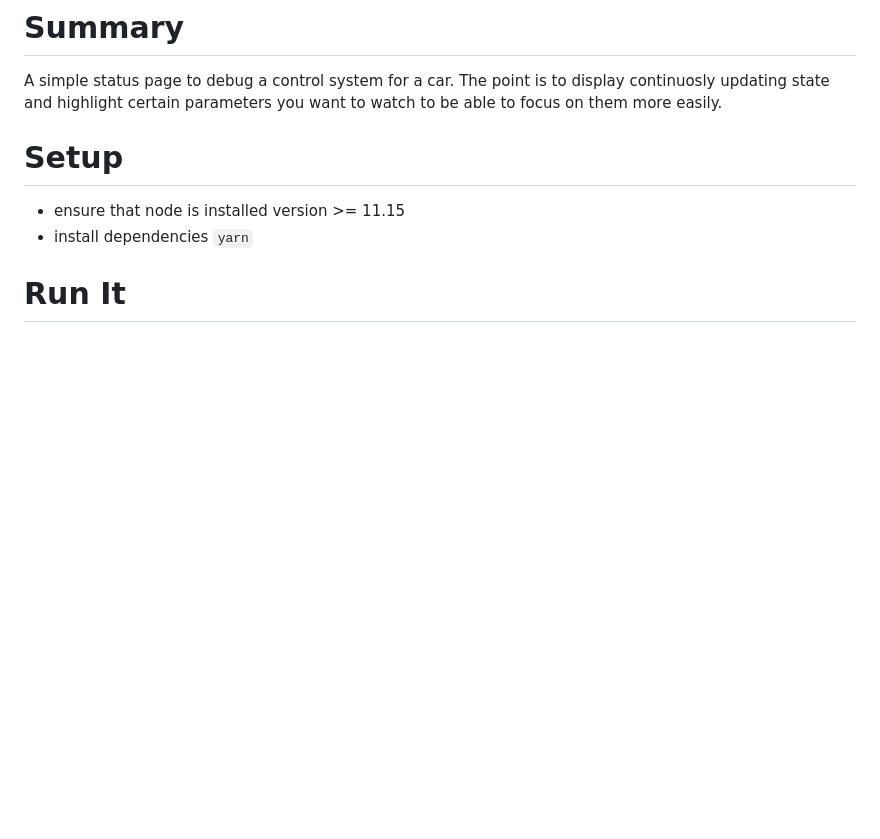
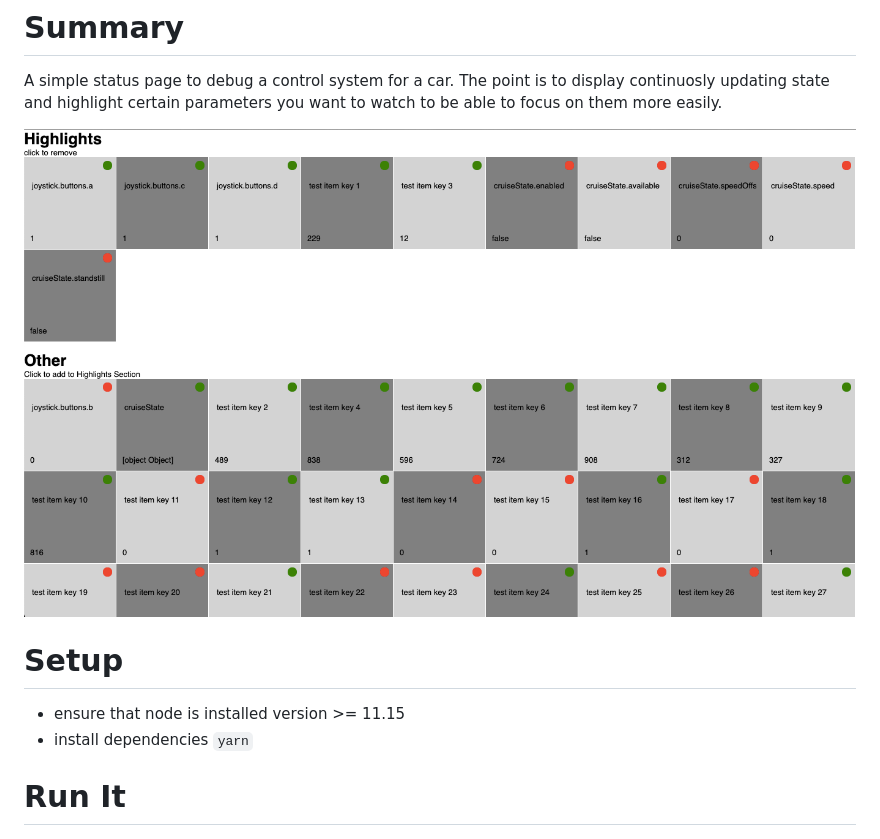
Before and after one commit to julianorinyol/car-current-status-page, a Markdown page: README.md, the part around the change. GitHub-like rendering; pictures changed too: docs/carstate-page.png (added); blank space fills up the shorter version.

Commit message:
docs: add screenshot

```diff
--- a/README.md
+++ b/README.md
@@ -1,6 +1,8 @@
 # Summary
 
 A simple status page to debug a control system for a car. The point is to display continuosly updating state and highlight certain parameters you want to watch to be able to focus on them more easily.
+
+![screenshot](docs/carstate-page.png)
 
 # Setup
 - ensure that node is installed version >= 11.15
```
